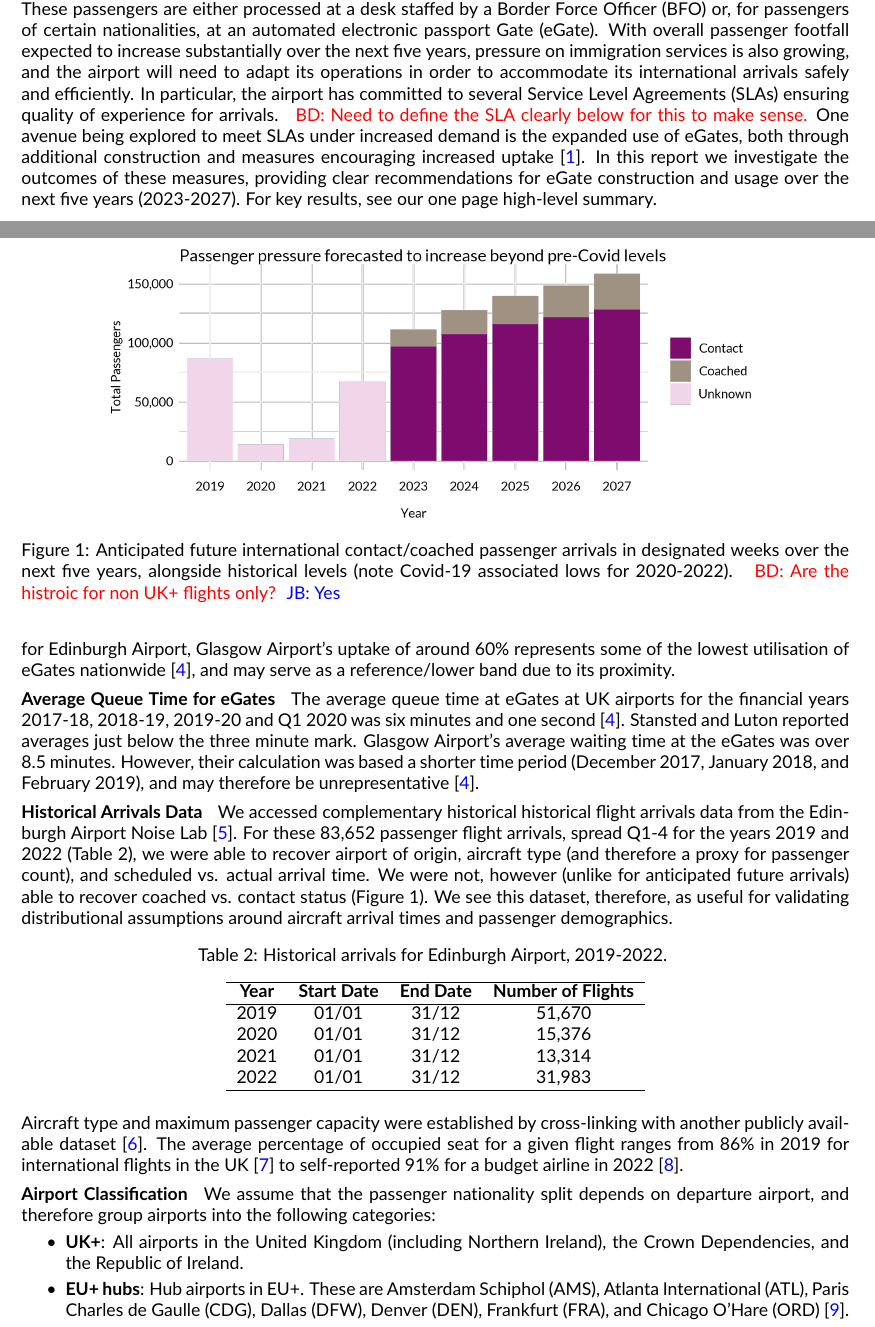
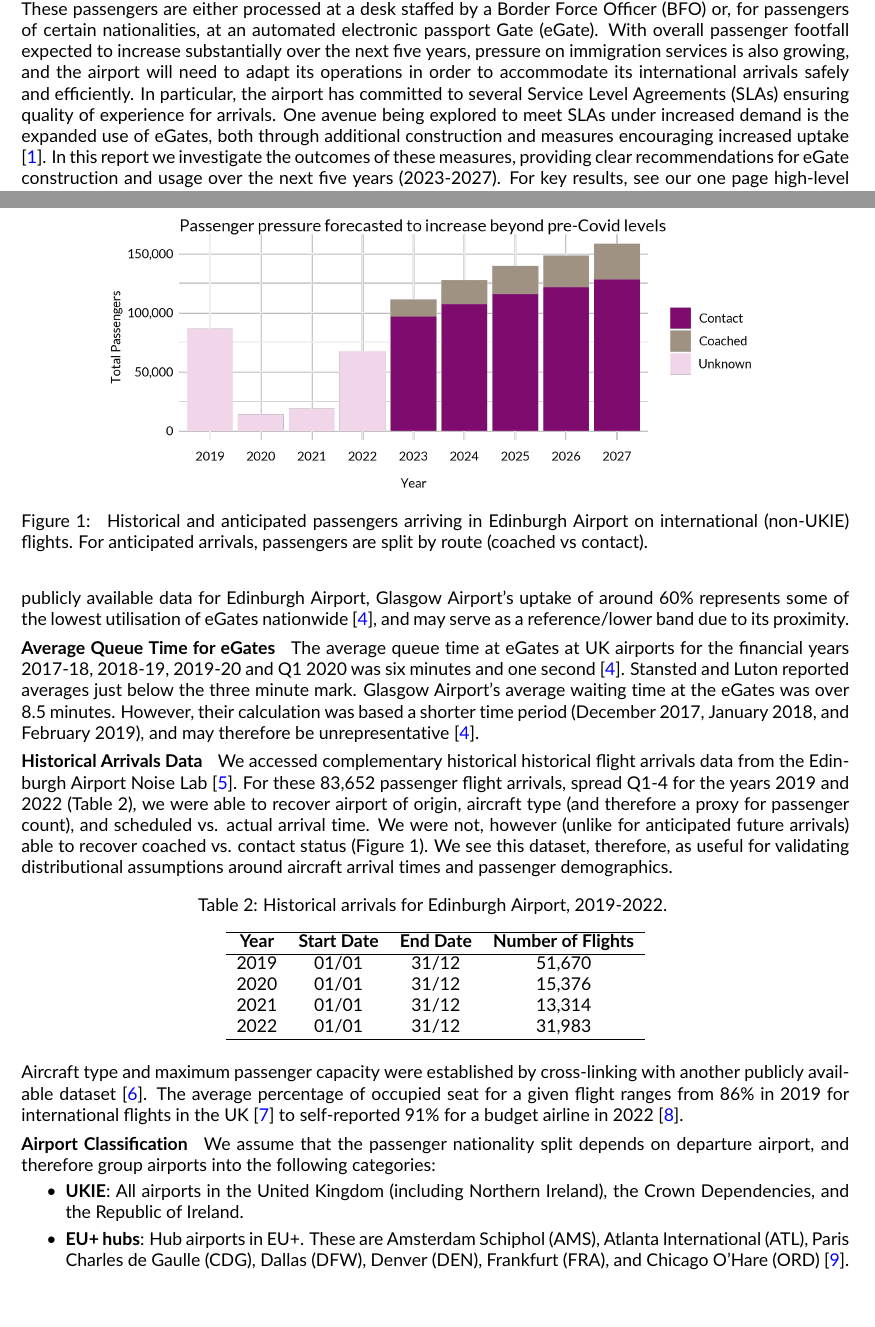
Before and after one commit to cobrbra/immigration_queue_simulation_edinburgh_airport, a LaTeX document (report/report.tex): two parts of pages 1 and 3 of 6, joined at a grey line, cut so that both start at the same text. Compiled offline with pdfLaTeX.

Commit message:
docs: update report

```diff
--- a/report/report.tex
+++ b/report/report.tex
@@ -67,7 +66,7 @@
 
 \section{Introduction}
 
-A large number of passengers arriving internationally at Edinburgh Airport need to pass through immigration. These passengers are either processed at a desk staffed by a \gls{bfo} or, for passengers of certain nationalities, at an automated \gls{egate}. With overall passenger footfall expected to increase substantially over the next five years, pressure on immigration services is also growing, and the airport will need to adapt its operations in order to accommodate its international arrivals safely and efficiently. In particular, the airport has committed to several \glspl{sla} ensuring quality of experience for arrivals. \bdnote{Need to define the SLA clearly below for this to make sense.} One avenue being explored to meet \glspl{sla} under increased demand is the expanded use of \glspl{egate}, both through additional construction and measures encouraging increased uptake \cite{UK_border_2025}. In this report we investigate the outcomes of these measures, providing clear recommendations for \gls{egate} construction and usage over the next five years (2023-2027). For key results, see our one page high-level summary.
+A large number of passengers arriving internationally at Edinburgh Airport need to pass through immigration. These passengers are either processed at a desk staffed by a \gls{bfo} or, for passengers of certain nationalities, at an automated \gls{egate}. With overall passenger footfall expected to increase substantially over the next five years, pressure on immigration services is also growing, and the airport will need to adapt its operations in order to accommodate its international arrivals safely and efficiently. In particular, the airport has committed to several \glspl{sla} ensuring quality of experience for arrivals. One avenue being explored to meet \glspl{sla} under increased demand is the expanded use of \glspl{egate}, both through additional construction and measures encouraging increased uptake \cite{UK_border_2025}. In this report we investigate the outcomes of these measures, providing clear recommendations for \gls{egate} construction and usage over the next five years (2023-2027). For key results, see our one page high-level summary.
 % This does not apply for anyone arriving from the United Kingdom (including Northern Ireland), the Crown Dependencies, and the Republic of Ireland, as there are no routine passport controls between these countries \cite{common_travel_area}.
 % Only passengers of certain nationality are eligible to use the \glspl{egate}, as defined below. There are currently 9 desks and 10 \glspl{egate} in operation at Edinburgh Airport.
 
@@ -145,13 +125,14 @@ We are not provided with informaion on passenger nationalities, or airports of d
 \begin{figure}[!ht]
     \centering
     \includegraphics[width=0.8\textwidth]{figures/future_passenger_burden_fig.png}
-     \caption{Anticipated future international contact/coached passenger arrivals in designated weeks over the next five years, alongside historical levels (note Covid-19 associated lows for 2020-2022). \bdnote{Are the histroic for non UK+ flights only?} \jbnote{Yes}} \label{fig:future_passenger_burden}
+     \caption{
+     Historical and anticipated passengers arriving in Edinburgh Airport on international (non-UKIE) flights. For anticipated arrivals, passengers are split by route (coached vs contact).} \label{fig:future_passenger_burden}
 \end{figure}
 
 \subsection{External Datasets} \label{sec:observed_arrivals_data}
 
 \paragraph{eGate Utilisation}
-The UK government's target for \gls{egate} usage among those eligible is 80\% \cite{UK_border_2025}, which was broadly met on a national level in 2019 and the first quarter of 2020. For airports in the North the uptake was consistently lower at around 70\% for the same period \cite{Inspection_eGates}. While there were no publicly available data for Edinburgh Airport, Glasgow Airport's uptake of around 60\% represents some of the lowest utilisation of \glspl{egate} nationwide \cite{Inspection_eGates}, and may serve as a reference/lower band due to its proximity.
+The UK government's target for \gls{egate} usage among those eligible is 80\% \cite{UK_border_2025}, which was broadly met on a national level in 2019 and the first quarter of 2020. For airports in Scotland and the North of England the uptake was consistently lower at around 70\% for the same period \cite{Inspection_eGates}. While there were no publicly available data for Edinburgh Airport, Glasgow Airport's uptake of around 60\% represents some of the lowest utilisation of \glspl{egate} nationwide \cite{Inspection_eGates}, and may serve as a reference/lower band due to its proximity.
 
 \paragraph{Average Queue Time for eGates}
 The average queue time at \glspl{egate} at UK airports for the financial years 2017-18, 2018-19, 2019-20 and Q1 2020 was six minutes and one second \cite{Inspection_eGates}. Stansted and Luton reported averages just below the three minute mark. Glasgow Airport's average waiting time at the \glspl{egate} was over 8.5 minutes. However, their calculation was based a shorter time period (December 2017, January 2018, and February 2019), and may therefore be unrepresentative \cite{Inspection_eGates}.
@@ -180,7 +148,7 @@ Aircraft type and maximum passenger capacity were established by cross-linking w
 \paragraph{Airport Classification}
 We assume that the passenger nationality split depends on departure airport, and therefore group airports into the following categories:
 \begin{itemize}
-    \item \textbf{UK+}: All airports in the United Kingdom (including Northern Ireland), the Crown Dependencies, and the Republic of Ireland.
+    \item \textbf{UKIE}: All airports in the United Kingdom (including Northern Ireland), the Crown Dependencies, and the Republic of Ireland.
     \item \textbf{EU+ hubs}: Hub airports in EU+. These are Amsterdam Schiphol (AMS), Atlanta International (ATL), Paris Charles de Gaulle (CDG), Dallas (DFW), Denver (DEN), Frankfurt (FRA), and Chicago O'Hare (ORD) \cite{mega_hubs}.
     \item \textbf{EU+ non-hubs}: Airports which are not hubs but are located in EU+.
     \item \textbf{Other hubs}: Hub airports outside of EU+. These are Dubai (DBX) and Istanbul (IST) \cite{mega_hubs}.
```
Also changed, not shown: report/report.tex (37 more changed lines).
